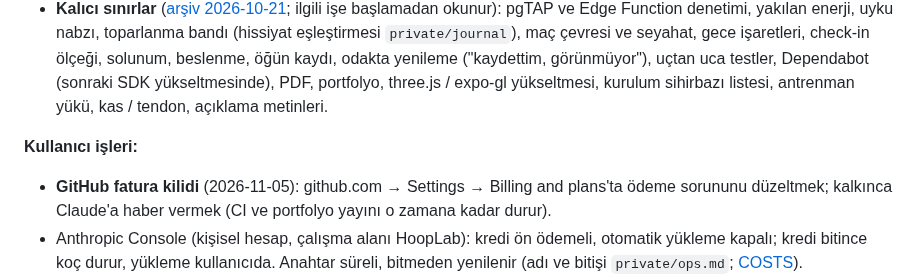
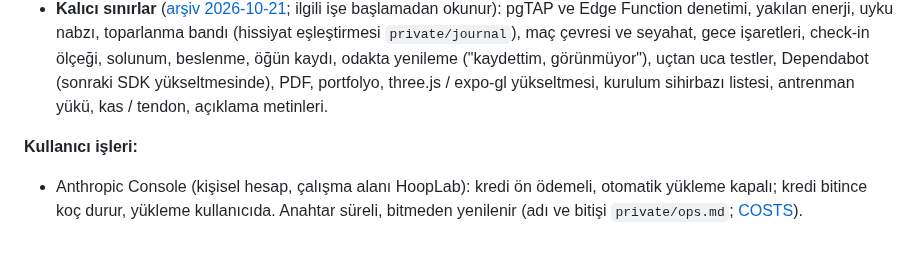
Before and after one commit to emir-eid/hooplab, a Markdown page: docs/STATE.md, the part around one of its changes. Drawn GitHub-style; blank space fills up the shorter version.

Commit message:
[F4] rep: GitHub fatura kilidi kalktı; b95cf9c ve c508986 CI ve Pages yayını yeşil, hooplab.dev 200; STATE'ten CI maddesi ve kullanıcı işi çıktı
Co-Authored-By: Claude Opus 5.5 <noreply@anthropic.com>

```diff
--- a/docs/STATE.md
+++ b/docs/STATE.md
@@ -24,7 +23,6 @@ Tek doğruluk kaynağı. `/rep` her iş sonunda, `/kapat` her oturum sonunda gü
 - **Kalıcı sınırlar** ([arşiv 2026-10-21](archive/STATE-2026-10-21.md); ilgili işe başlamadan okunur): pgTAP ve Edge Function denetimi, yakılan enerji, uyku nabzı, toparlanma bandı (hissiyat eşleştirmesi `private/journal`), maç çevresi ve seyahat, gece işaretleri, check-in ölçeği, solunum, beslenme, öğün kaydı, odakta yenileme ("kaydettim, görünmüyor"), uçtan uca testler, Dependabot (sonraki SDK yükseltmesinde), PDF, portfolyo, three.js / expo-gl yükseltmesi, kurulum sihirbazı listesi, antrenman yükü, kas / tendon, açıklama metinleri.
 
 **Kullanıcı işleri:**
-- **GitHub fatura kilidi** (2026-11-05): github.com → Settings → Billing and plans'ta ödeme sorununu düzeltmek; kalkınca Claude'a haber vermek (CI ve portfolyo yayını o zamana kadar durur).
 - Anthropic Console (kişisel hesap, çalışma alanı HoopLab): kredi ön ödemeli, otomatik yükleme kapalı; kredi bitince koç durur, yükleme kullanıcıda. Anahtar süreli, bitmeden yenilenir (adı ve bitişi `private/ops.md`; [COSTS](COSTS.md)).
 - Supabase CLI laptop'ta HoopLab hesabıyla girişli ve projeye bağlı (2026-10-19; `setup:check` 16/16 (2026-11-05), 17 migration eşit); uzak işlemleri Claude yürütür ([SETUP](SETUP.md) §9; kurulum ve denetim `npm run setup` / `npm run setup:check`). Görsel doğrulama yerel Supabase'le (`npm run db:start`, `npm run web:local`, sentetik demo kullanıcısı); senkron yerelde sahte Google ile (SETUP §9).
 - Google Health: 2026-10-19 12:25'te production'da yeniden bağlandı; haftalık yeniden bağlanma gerekmiyor (2026-10-26 ölçüldü). Yeniden bağlanma yalnız uygulama "süresi doldu" derse. Web istemcisinin JSON'u `private/ghealth/web_client_secret.json`.
```
Also changed, not shown: other parts of docs/STATE.md (+2 -3 lines).
